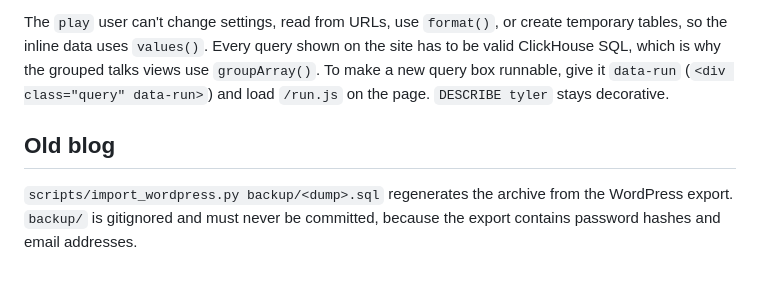
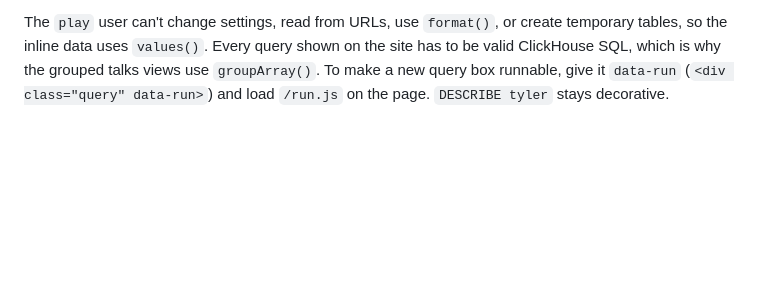
Before and after one commit to tylerhannan/tylerhannan.com, a Markdown page: README.md, the part around the change. Drawn GitHub-style; blank space fills up the shorter version.

Commit message:
README: drop the old-blog section
Co-Authored-By: Claude Opus 5.5 <noreply@anthropic.com>

```diff
--- a/README.md
+++ b/README.md
@@ -48,7 +48,3 @@ Queries go from the browser to the public [ClickHouse playground](https://play.c
 - Errors come back from ClickHouse as they are, minus the long list of expected tokens on syntax errors.
 
 The `play` user can't change settings, read from URLs, use `format()`, or create temporary tables, so the inline data uses `values()`. Every query shown on the site has to be valid ClickHouse SQL, which is why the grouped talks views use `groupArray()`. To make a new query box runnable, give it `data-run` (`<div class="query" data-run>`) and load `/run.js` on the page. `DESCRIBE tyler` stays decorative.
-
-## Old blog
-
-`scripts/import_wordpress.py backup/<dump>.sql` regenerates the archive from the WordPress export. `backup/` is gitignored and must never be committed, because the export contains password hashes and email addresses.
```
